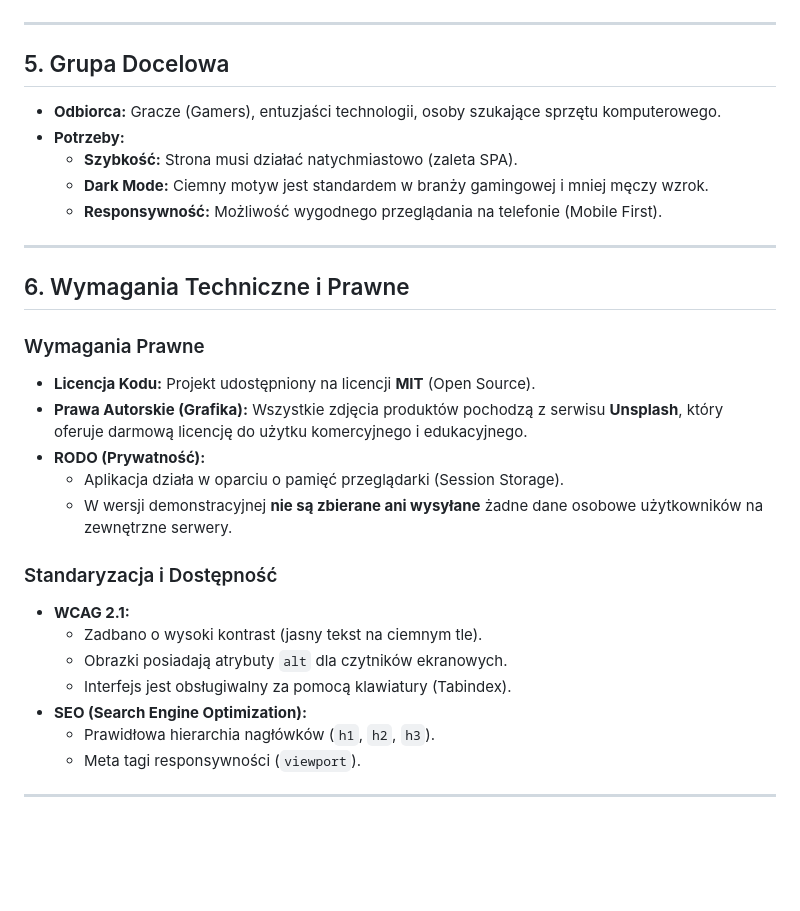
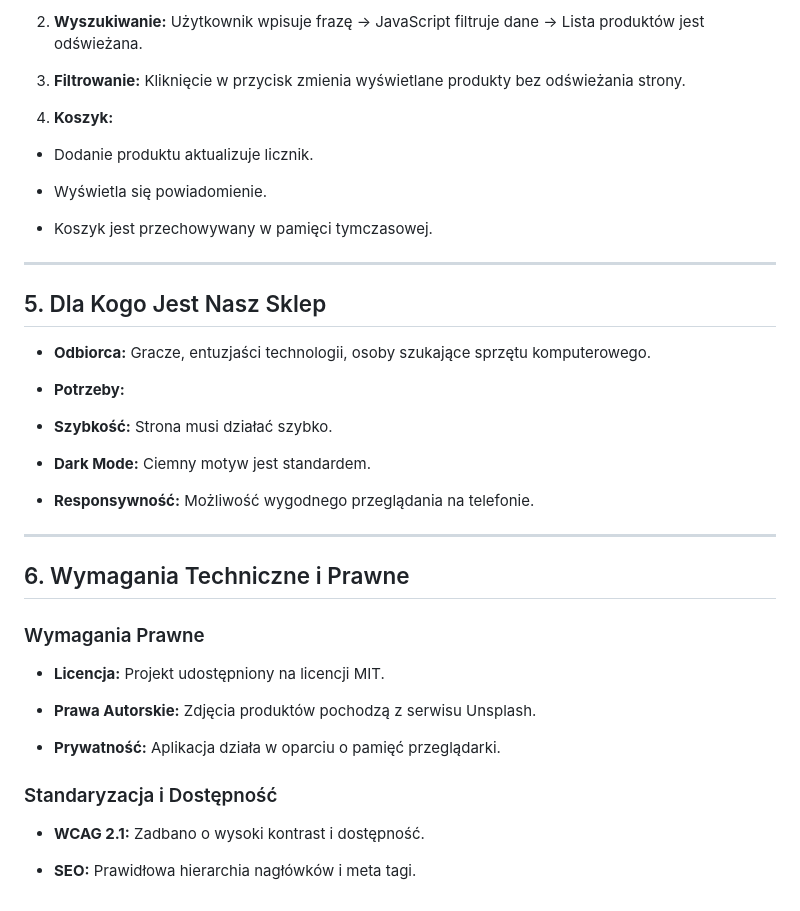
Before and after one commit to KubusGG/Moj-Projekt-, a Markdown page: Markdown.md, the part around one of its changes. GitHub-like rendering; blank space fills up the shorter version.

Commit message:
Update Markdown.md
Updated documentation to improve clarity and organization.

```diff
--- a/Markdown.md
+++ b/Markdown.md
@@ -73,33 +90,44 @@ Aplikacja realizuje kluczowe procesy sklepu internetowego:
 
+2. **Wyszukiwanie:** Użytkownik wpisuje frazę -> JavaScript filtruje dane -> Lista produktów jest odświeżana.
+
+3. **Filtrowanie:** Kliknięcie w przycisk zmienia wyświetlane produkty bez odświeżania strony.
+
+4. **Koszyk:**
+
+* Dodanie produktu aktualizuje licznik.
+
+* Wyświetla się powiadomienie.
+
+* Koszyk jest przechowywany w pamięci tymczasowej.
 
 ---
 
-## 5. Grupa Docelowa
+## 5. Dla Kogo Jest Nasz Sklep
 
-* **Odbiorca:** Gracze (Gamers), entuzjaści technologii, osoby szukające sprzętu komputerowego.
+* **Odbiorca:** Gracze, entuzjaści technologii, osoby szukające sprzętu komputerowego.
+
 * **Potrzeby:**
-    * **Szybkość:** Strona musi działać natychmiastowo (zaleta SPA).
-    * **Dark Mode:** Ciemny motyw jest standardem w branży gamingowej i mniej męczy wzrok.
-    * **Responsywność:** Możliwość wygodnego przeglądania na telefonie (Mobile First).
+
+* **Szybkość:** Strona musi działać szybko.
+
+* **Dark Mode:** Ciemny motyw jest standardem.
+
+* **Responsywność:** Możliwość wygodnego przeglądania na telefonie.
 
 ---
 
 ## 6. Wymagania Techniczne i Prawne
 
 ### Wymagania Prawne
-* **Licencja Kodu:** Projekt udostępniony na licencji **MIT** (Open Source).
-* **Prawa Autorskie (Grafika):** Wszystkie zdjęcia produktów pochodzą z serwisu **Unsplash**, który oferuje darmową licencję do użytku komercyjnego i edukacyjnego.
-* **RODO (Prywatność):**
-    * Aplikacja działa w oparciu o pamięć przeglądarki (Session Storage).
-    * W wersji demonstracyjnej **nie są zbierane ani wysyłane** żadne dane osobowe użytkowników na zewnętrzne serwery.
+
+* **Licencja:** Projekt udostępniony na licencji MIT.
+
+* **Prawa Autorskie:** Zdjęcia produktów pochodzą z serwisu Unsplash.
+
+* **Prywatność:** Aplikacja działa w oparciu o pamięć przeglądarki.
 
 ### Standaryzacja i Dostępność
-* **WCAG 2.1:**
-    * Zadbano o wysoki kontrast (jasny tekst na ciemnym tle).
-    * Obrazki posiadają atrybuty `alt` dla czytników ekranowych.
-    * Interfejs jest obsługiwalny za pomocą klawiatury (Tabindex).
-* **SEO (Search Engine Optimization):**
-    * Prawidłowa hierarchia nagłówków (`h1`, `h2`, `h3`).
-    * Meta tagi responsywności (`viewport`).
 
----
+* **WCAG 2.1:** Zadbano o wysoki kontrast i dostępność.
+
+* **SEO:** Prawidłowa hierarchia nagłówków i meta tagi.
```
Also changed, not shown: other parts of Markdown.md (+64 -47 lines).
